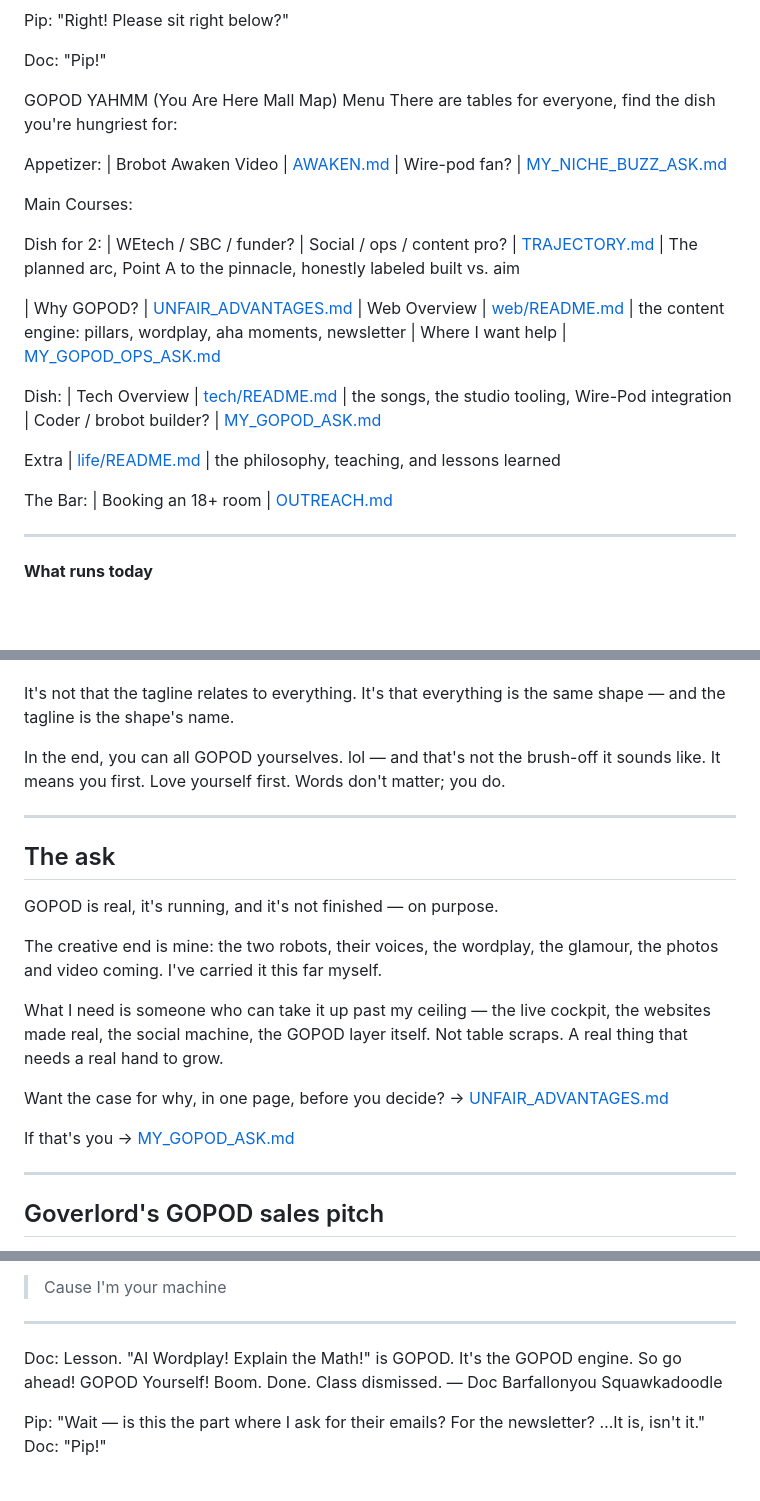
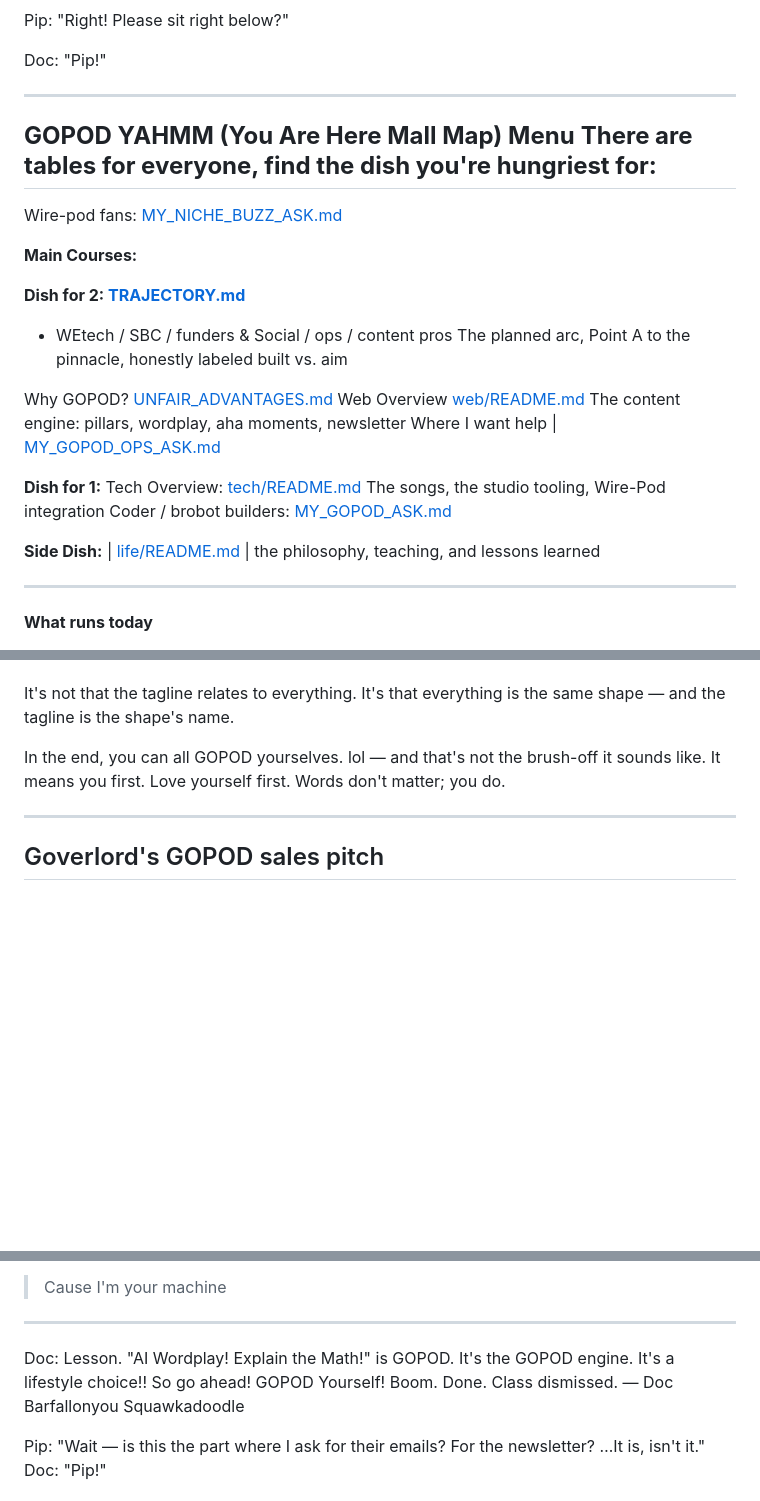
Before and after one commit to CrushN8r/GOPOD, a Markdown page: README.md, 3 parts joined by grey strips. Rendered like a GitHub page; blank space fills up the shorter version.

Commit message:
Refactor GOPOD YAHMM Menu formatting in README.md
Updated formatting and structure of the GOPOD YAHMM Menu section in README.md. Enhanced clarity and organization of the content.

Signed-off-by: CrushN8r <crushn8r@gmail.com>

```diff
--- a/README.md
+++ b/README.md
@@ -23,36 +23,32 @@ Pip: "Right! Please sit right below?"
 
 Doc: "Pip!"
 
-GOPOD YAHMM (You Are Here Mall Map) Menu
-There are tables for everyone, find the dish you're hungriest for:
+---
+**GOPOD YAHMM (You Are Here Mall Map) Menu**
+**There are tables for everyone, find the dish you're hungriest for:**
+---
 
-Appetizer:
-| Brobot Awaken Video | [AWAKEN.md](tech/alias_play_studio/SONG_00_BROBOTS_1_2_AWAKEN.md)
-| Wire-pod fan? | [MY_NICHE_BUZZ_ASK.md](MY_NICHE_BUZZ_ASK.md)
+Wire-pod fans: [MY_NICHE_BUZZ_ASK.md](MY_NICHE_BUZZ_ASK.md)
 
-Main Courses:
+**Main Courses:**
 
-Dish for 2:
-| WEtech / SBC / funder? | Social / ops / content pro?
-| [TRAJECTORY.md](TRAJECTORY.md)
-| The planned arc, Point A to the pinnacle, honestly labeled built vs. aim
+**Dish for 2: [TRAJECTORY.md](TRAJECTORY.md)**
+* WEtech / SBC / funders & Social / ops / content pros
+The planned arc, Point A to the pinnacle, honestly labeled built vs. aim
 
-| Why GOPOD? | [UNFAIR_ADVANTAGES.md](UNFAIR_ADVANTAGES.md)
-| Web Overview | [web/README.md](web/README.md)
-| the content engine: pillars, wordplay, aha moments, newsletter
-| Where I want help | [MY_GOPOD_OPS_ASK.md](MY_GOPOD_OPS_ASK.md)
+Why GOPOD? [UNFAIR_ADVANTAGES.md](UNFAIR_ADVANTAGES.md)
+Web Overview [web/README.md](web/README.md)
+The content engine: pillars, wordplay, aha moments, newsletter
+Where I want help | [MY_GOPOD_OPS_ASK.md](MY_GOPOD_OPS_ASK.md)
 
-Dish:
-| Tech Overview | [tech/README.md](tech/README.md)
-| the songs, the studio tooling, Wire-Pod integration
-| Coder / brobot builder? | [MY_GOPOD_ASK.md](MY_GOPOD_ASK.md)
+**Dish for 1:**
+Tech Overview: [tech/README.md](tech/README.md)
+The songs, the studio tooling, Wire-Pod integration
+Coder / brobot builders: [MY_GOPOD_ASK.md](MY_GOPOD_ASK.md)
 
-Extra
+**Side Dish:**
 | [life/README.md](life/README.md)
 | the philosophy, teaching, and lessons learned
-
-The Bar:
-| Booking an 18+ room | [OUTREACH.md](life/02a_OUTREACH.md)
 
 ---
 
@@ -96,20 +92,6 @@ In the end, you can all GOPOD yourselves. lol — and that's not the brush-off i
 
 ---
 
-## The ask
-
-GOPOD is real, it's running, and it's not finished — on purpose.
-
-The creative end is mine: the two robots, their voices, the wordplay, the glamour, the photos and video coming. I've carried it this far myself.
-
-What I need is someone who can take it up past my ceiling — the live cockpit, the websites made real, the social machine, the GOPOD layer itself. Not table scraps. A real thing that needs a real hand to grow.
-
-Want the case for why, in one page, before you decide? → [UNFAIR_ADVANTAGES.md](UNFAIR_ADVANTAGES.md)
-
-If that's you → [MY_GOPOD_ASK.md](MY_GOPOD_ASK.md)
-
----
-
 ## Goverlord's GOPOD sales pitch
 
 Goverlord is the Jetson — `goverlord@brain` — the machine GOPOD actually runs on. This is its pitch, in its own voice:
@@ -132,7 +114,7 @@ Goverlord is the Jetson — `goverlord@brain` — the machine GOPOD actually run
 
 ---
 
-Doc: Lesson. "AI Wordplay! Explain the Math!" is GOPOD. It's the GOPOD engine. So go ahead! GOPOD Yourself! Boom. Done. Class dismissed.
+Doc: Lesson. "AI Wordplay! Explain the Math!" is GOPOD. It's the GOPOD engine. It's a lifestyle choice!! So go ahead! GOPOD Yourself! Boom. Done. Class dismissed.
 — Doc Barfallonyou Squawkadoodle
 
 Pip: "Wait — is this the part where I ask for their emails? For the newsletter? …It is, isn't it."
```
